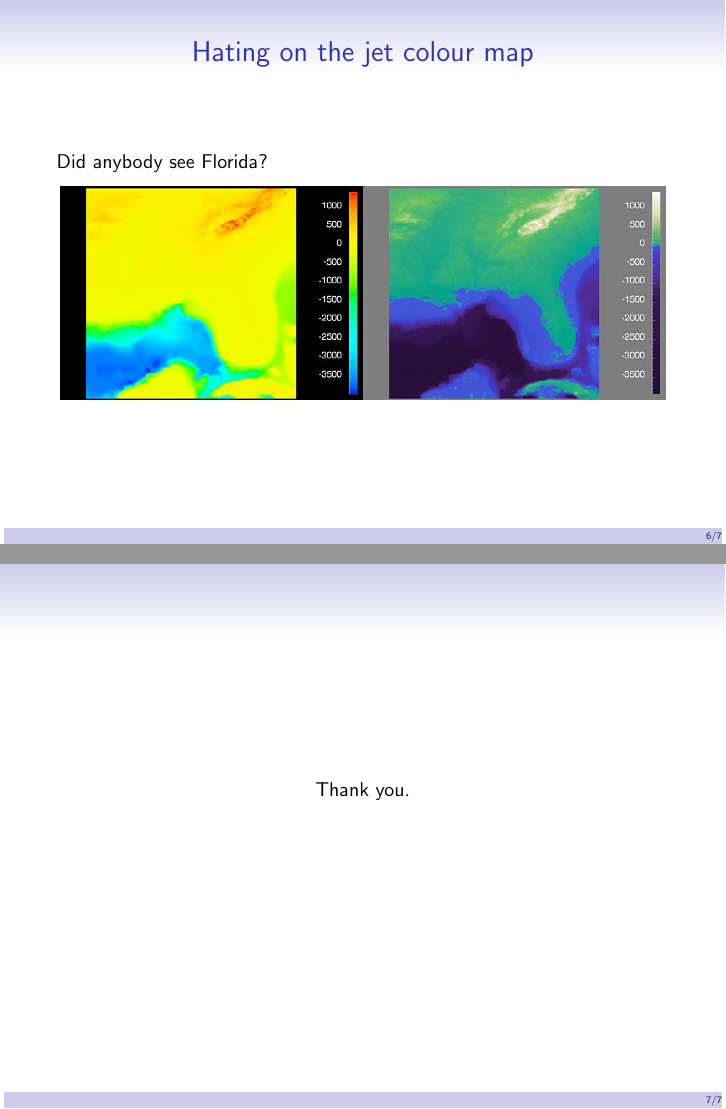
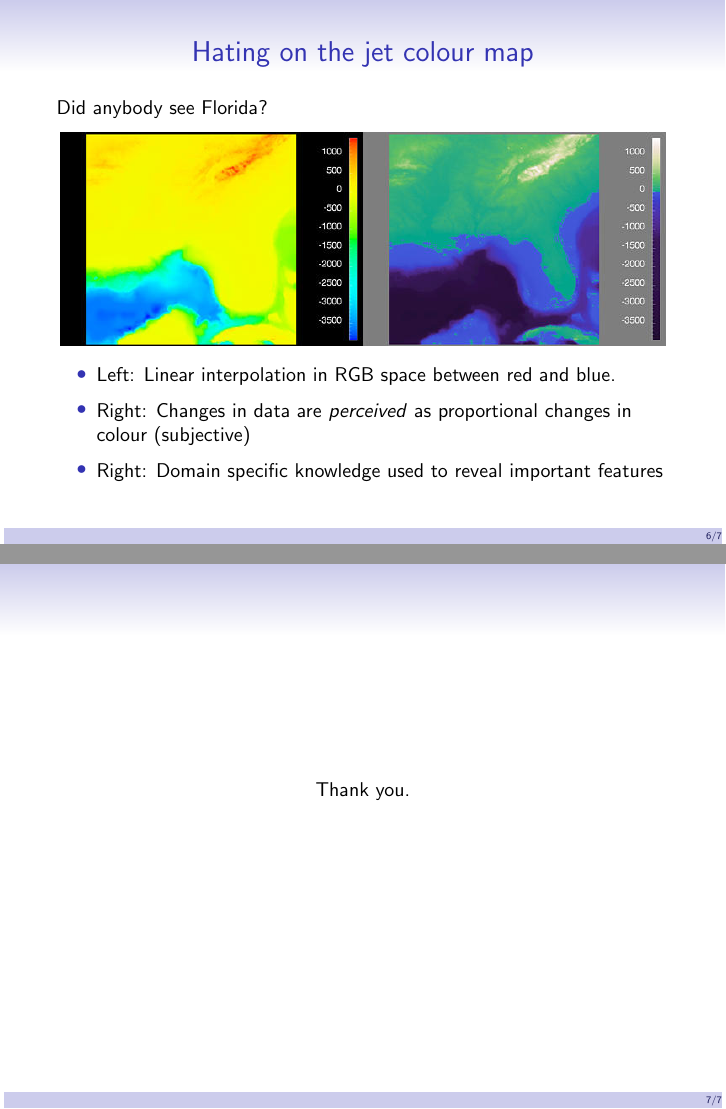
Before and after one commit to dmcdougall/scipy14-colormaps, LaTeX slides (best-practices/talk.tex): pages 6 and 7 of 7, joined at a grey line. Compiled offline with pdfLaTeX.

Commit message:
Add colourmap comparison for florida data

```diff
--- a/best-practices/talk.tex
+++ b/best-practices/talk.tex
@@ -105,6 +105,12 @@
   \begin{figure}[htp]
     \includegraphics[scale=7.0]{florida.jpg}
   \end{figure}
+  \begin{itemize}
+    \item Left: Linear interpolation in RGB space between red and blue.
+    \item Right: Changes in data are \textit{perceived} as proportional
+      changes in colour (subjective)
+    \item Right: Domain specific knowledge used to reveal important features
+  \end{itemize}
 \end{frame}
 
 \begin{frame}
```
